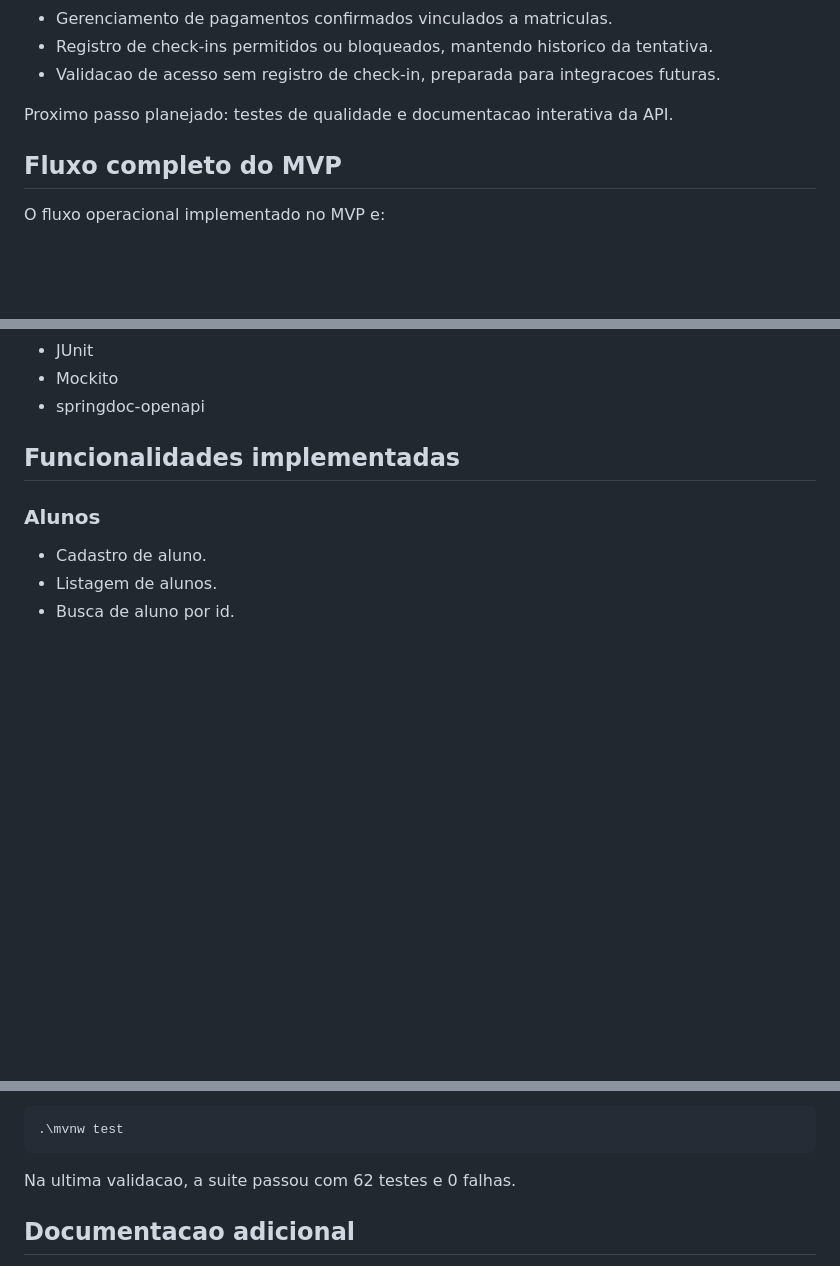
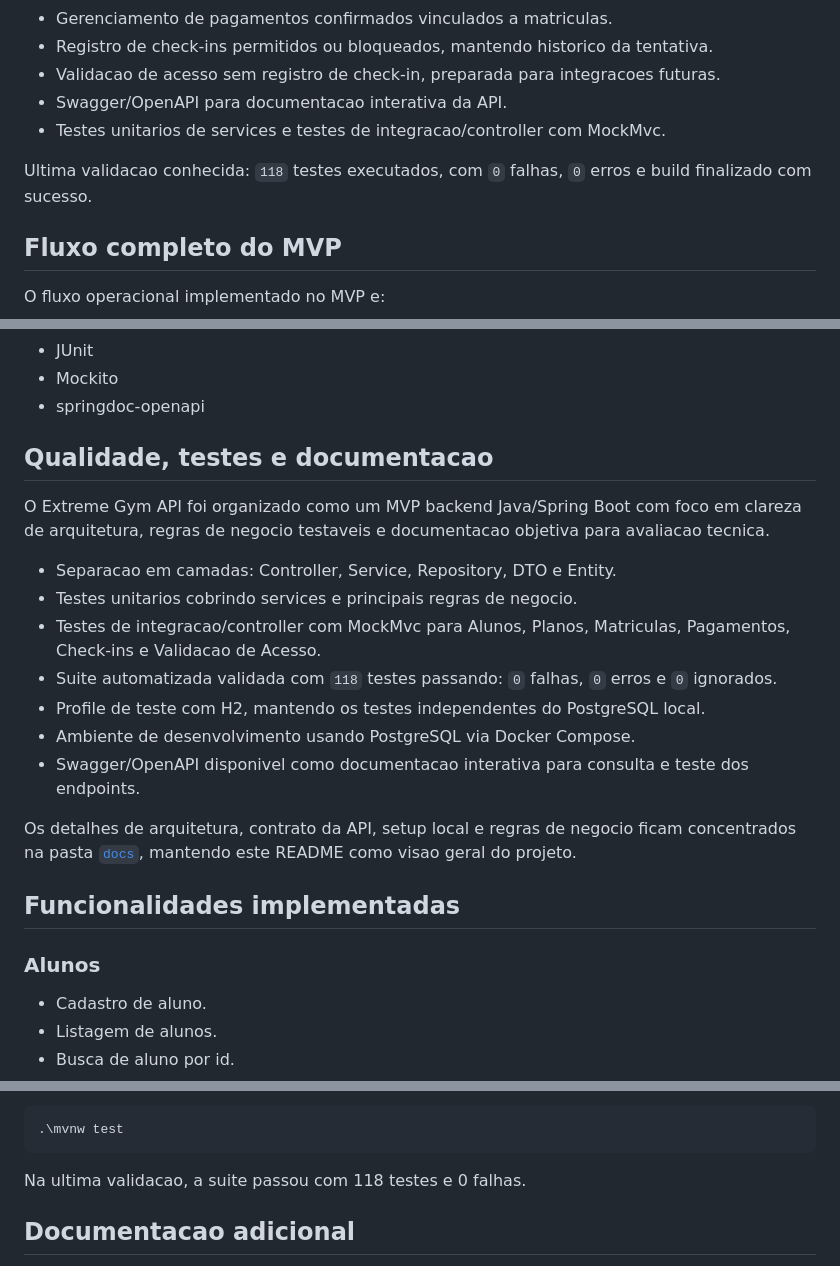
Before and after one commit to edaquinogit/extreme-gym-api, a Markdown page: README.md, 3 parts joined by grey strips. Drawn GitHub-style; blank space fills up the shorter version.

Commit message:
docs: destaca qualidade e testes no README

````diff
--- a/README.md
+++ b/README.md
@@ -28,8 +28,10 @@ Ja esta disponivel:
 - Gerenciamento de pagamentos confirmados vinculados a matriculas.
 - Registro de check-ins permitidos ou bloqueados, mantendo historico da tentativa.
 - Validacao de acesso sem registro de check-in, preparada para integracoes futuras.
+- Swagger/OpenAPI para documentacao interativa da API.
+- Testes unitarios de services e testes de integracao/controller com MockMvc.
 
-Proximo passo planejado: testes de qualidade e documentacao interativa da API.
+Ultima validacao conhecida: `118` testes executados, com `0` falhas, `0` erros e build finalizado com sucesso.
 
 ## Fluxo completo do MVP
 
@@ -76,6 +78,20 @@ Quando todas as regras passam, o acesso e liberado. Quando alguma regra falha, a
 - JUnit
 - Mockito
 - springdoc-openapi
+
+## Qualidade, testes e documentacao
+
+O Extreme Gym API foi organizado como um MVP backend Java/Spring Boot com foco em clareza de arquitetura, regras de negocio testaveis e documentacao objetiva para avaliacao tecnica.
+
+- Separacao em camadas: Controller, Service, Repository, DTO e Entity.
+- Testes unitarios cobrindo services e principais regras de negocio.
+- Testes de integracao/controller com MockMvc para Alunos, Planos, Matriculas, Pagamentos, Check-ins e Validacao de Acesso.
+- Suite automatizada validada com `118` testes passando: `0` falhas, `0` erros e `0` ignorados.
+- Profile de teste com H2, mantendo os testes independentes do PostgreSQL local.
+- Ambiente de desenvolvimento usando PostgreSQL via Docker Compose.
+- Swagger/OpenAPI disponivel como documentacao interativa para consulta e teste dos endpoints.
+
+Os detalhes de arquitetura, contrato da API, setup local e regras de negocio ficam concentrados na pasta [`docs`](docs), mantendo este README como visao geral do projeto.
 
 ## Funcionalidades implementadas
 
@@ -281,7 +297,7 @@ No PowerShell:
 .\mvnw test
 ```
 
-Na ultima validacao, a suite passou com 62 testes e 0 falhas.
+Na ultima validacao, a suite passou com 118 testes e 0 falhas.
 
 ## Documentacao adicional
 
````
Also changed, not shown: other parts of README.md (+1 -1 lines), docs/ROADMAP.md (+6 -5 lines), docs/SETUP.md (+1 -1 lines).
